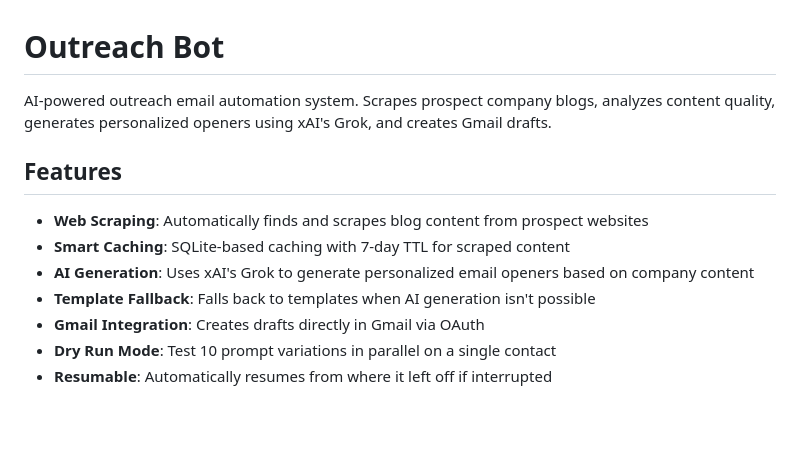
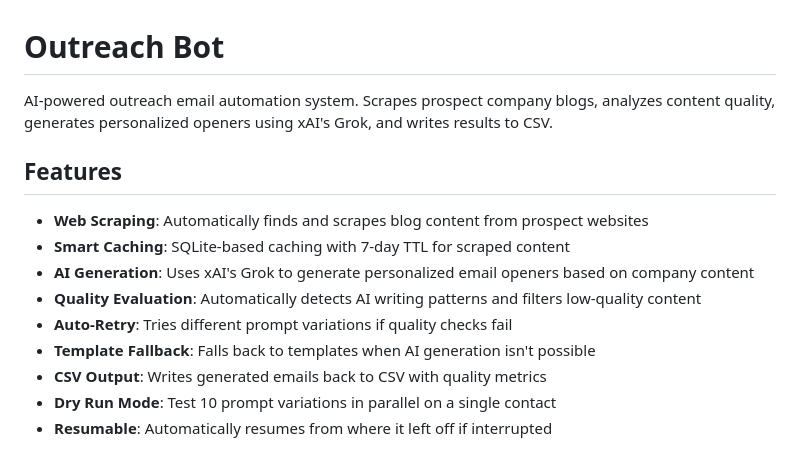
Before and after one commit to Ebop14/outreach_bot, a Markdown page: README.md, the part around one of its changes. GitHub-like rendering; blank space fills up the shorter version.

```diff
--- a/README.md
+++ b/README.md
@@ -1,14 +1,16 @@
 # Outreach Bot
 
-AI-powered outreach email automation system. Scrapes prospect company blogs, analyzes content quality, generates personalized openers using xAI's Grok, and creates Gmail drafts.
+AI-powered outreach email automation system. Scrapes prospect company blogs, analyzes content quality, generates personalized openers using xAI's Grok, and writes results to CSV.
 
 ## Features
 
 - **Web Scraping**: Automatically finds and scrapes blog content from prospect websites
 - **Smart Caching**: SQLite-based caching with 7-day TTL for scraped content
 - **AI Generation**: Uses xAI's Grok to generate personalized email openers based on company content
+- **Quality Evaluation**: Automatically detects AI writing patterns and filters low-quality content
+- **Auto-Retry**: Tries different prompt variations if quality checks fail
 - **Template Fallback**: Falls back to templates when AI generation isn't possible
-- **Gmail Integration**: Creates drafts directly in Gmail via OAuth
+- **CSV Output**: Writes generated emails back to CSV with quality metrics
 - **Dry Run Mode**: Test 10 prompt variations in parallel on a single contact
 - **Resumable**: Automatically resumes from where it left off if interrupted
 
```
Also changed, not shown: other parts of README.md (+30 -9 lines).
